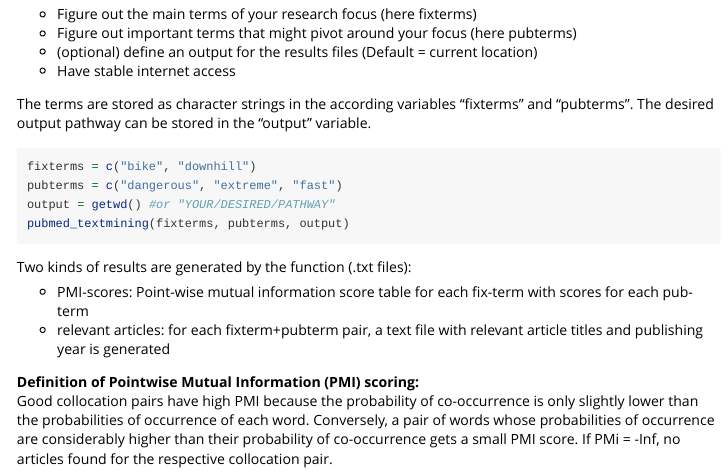
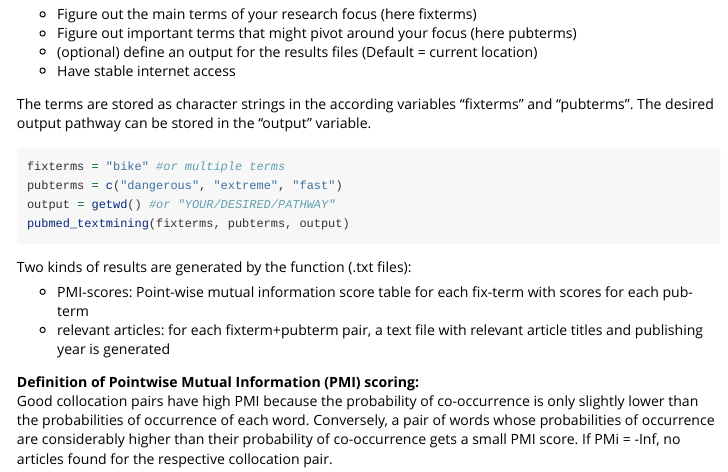
Before and after one commit to Moshkante/pubmed_mining, an R Markdown document (vignettes/PubMedMining-vignette.Rmd): the page in a window 1100 px wide, from 160 px down. Rendered offline with R 4.5, knitr and Pandoc, with nearby package versions.

Commit message:
faster example

````diff
--- a/vignettes/PubMedMining-vignette.Rmd
+++ b/vignettes/PubMedMining-vignette.Rmd
@@ -31,7 +31,7 @@ This package has been created for easy and fast term-based text mining of the br
 The terms are stored as character strings in the according variables "fixterms" and "pubterms". The desired output pathway can be stored in the "output" variable.
 
 ```{r, example, eval=FALSE}
-fixterms = c("bike", "downhill")
+fixterms = "bike" #or multiple terms
 pubterms = c("dangerous", "extreme", "fast")
 output = getwd() #or "YOUR/DESIRED/PATHWAY"
 pubmed_textmining(fixterms, pubterms, output)
````
Also changed, not shown: R/text-mining.R (+1 -1 lines), README.md.
